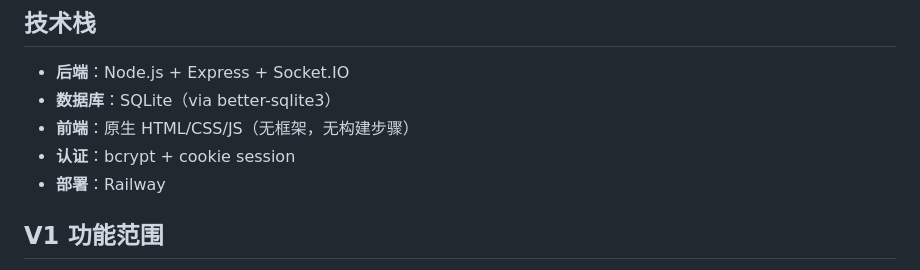
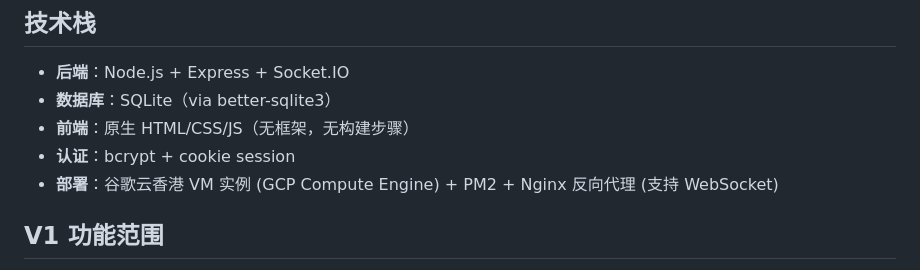
Before and after one commit to jchensh/texas-holdem, a Markdown page: CLAUDE.md, the part around the change. Drawn GitHub-style.

```diff
--- a/CLAUDE.md
+++ b/CLAUDE.md
@@ -14,7 +14,7 @@ Texas Hold'em 网页扑克游戏，供朋友间在线联机娱乐使用。
 - **数据库**：SQLite（via better-sqlite3）
 - **前端**：原生 HTML/CSS/JS（无框架，无构建步骤）
 - **认证**：bcrypt + cookie session
-- **部署**：Railway
+- **部署**：谷歌云香港 VM 实例 (GCP Compute Engine) + PM2 + Nginx 反向代理 (支持 WebSocket)
 
 ## V1 功能范围
 
```
Also changed, not shown: HISTORY.md (+1 -1 lines).
